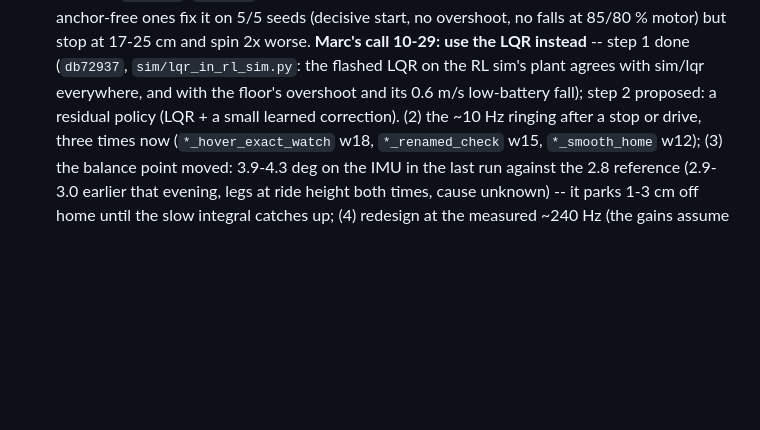
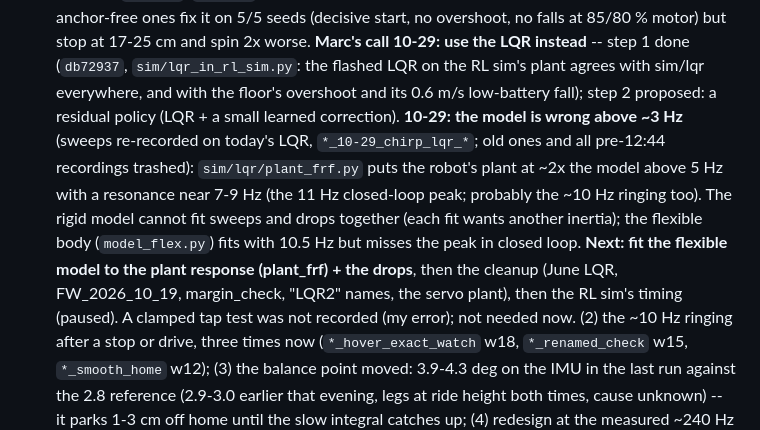
Before and after one commit to Usimian/Rider-PC-Client, a Markdown page: docs/HANDOFF.md, the part around the change. Rendered like a GitHub page; blank space fills up the shorter version.

Commit message:
docs: handoff -- the model is wrong above ~3 Hz (plant resonance ~7-9 Hz); next: fit the flexible model to the plant response
Co-Authored-By: Claude Opus 5.5 <noreply@anthropic.com>
Claude-Session: https://claude.ai/code/session_01E25xg4wvwfoJ5BmwdPpt2j

```diff
--- a/docs/HANDOFF.md
+++ b/docs/HANDOFF.md
@@ -45,7 +45,14 @@ list, and what not to trust.
   it on 5/5 seeds (decisive start, no overshoot, no falls at 85/80 % motor) but stop at 17-25 cm and spin
   2x worse. **Marc's call 10-29: use the LQR instead** -- step 1 done (`db72937`, `sim/lqr_in_rl_sim.py`: the
   flashed LQR on the RL sim's plant agrees with sim/lqr everywhere, and with the floor's overshoot and its
-  0.6 m/s low-battery fall); step 2 proposed: a residual policy (LQR + a small learned correction). (2) the
+  0.6 m/s low-battery fall); step 2 proposed: a residual policy (LQR + a small learned correction). **10-29:
+  the model is wrong above ~3 Hz** (sweeps re-recorded on today's LQR, `*_10-29_chirp_lqr_*`; old ones and all
+  pre-12:44 recordings trashed): `sim/lqr/plant_frf.py` puts the robot's plant at ~2x the model above 5 Hz with a
+  resonance near 7-9 Hz (the 11 Hz closed-loop peak; probably the ~10 Hz ringing too). The rigid model cannot fit
+  sweeps and drops together (each fit wants another inertia); the flexible body (`model_flex.py`) fits with
+  10.5 Hz but misses the peak in closed loop. **Next: fit the flexible model to the plant response
+  (plant_frf) + the drops**, then the cleanup (June LQR, FW_2026_10_19, margin_check, "LQR2" names, the servo
+  plant), then the RL sim's timing (paused). A clamped tap test was not recorded (my error); not needed now. (2) the
   ~10 Hz ringing after a stop or
   drive, three times now (`*_hover_exact_watch` w18, `*_renamed_check` w15, `*_smooth_home` w12); (3) the balance
   point moved: 3.9-4.3 deg on the IMU in the last run against the 2.8 reference (2.9-3.0 earlier that evening, legs
```
